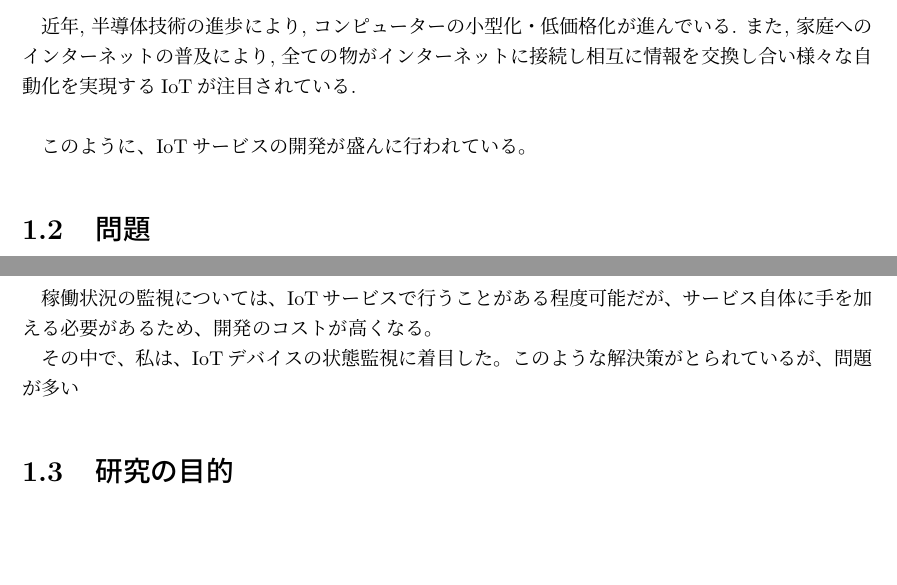
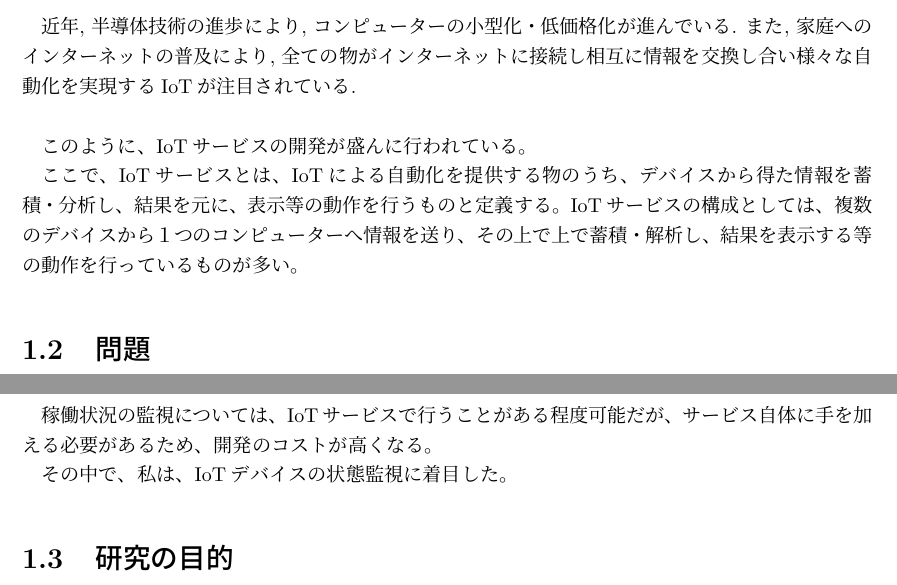
Before and after one commit to miyasakakoki/MasterThesis, a LaTeX thesis (thesis.tex, which reads introduction.tex): two parts of pages 4 and 5 of 15, joined at a grey line, cut so that both start at the same text, the shorter picture padded with empty space. Compiled offline with pLaTeX and dvipdfmx.

Commit message:
IoTサービスについての説明をとりあえず追加

```diff
--- a/introduction.tex
+++ b/introduction.tex
@@ -20,11 +20,17 @@
 
 
 このように、IoTサービスの開発が盛んに行われている。
+
+ここで、IoTサービスとは、IoTによる自動化を提供する物のうち、デバイスから得た情報を蓄積・分析し、結果を元に、表示等の動作を行うものと定義する。
+IoTサービスの構成としては、複数のデバイスから１つのコンピューターへ情報を送り、その上で上で蓄積・解析し、結果を表示する等の動作を行っているものが多い。
+
+
 %IoTのサービスがいくつか開発されている
 %例えば、
 %バスの運行情報の掲示
 %農業の自動化
 %太陽光発電の発電量監視
+
 
 
 \section{問題}%問題
@@ -55,10 +61,6 @@
 稼働状況の監視については、IoTサービスで行うことがある程度可能だが、サービス自体に手を加える必要があるため、開発のコストが高くなる。
 
 その中で、私は、IoTデバイスの状態監視に着目した。
-%IoTデバイスの状態の監視が何故必要なのか
-%IoTデバイスの状態監視の難しさ
-%既存の解決策と問題点
-このような解決策がとられているが、問題が多い
 
 \section{研究の目的}
 そこで、IoTサービスとは独立したIoTデバイスの監視サービスを開発することにより、これらの問題を解決できるのではないかと考えた。
```
